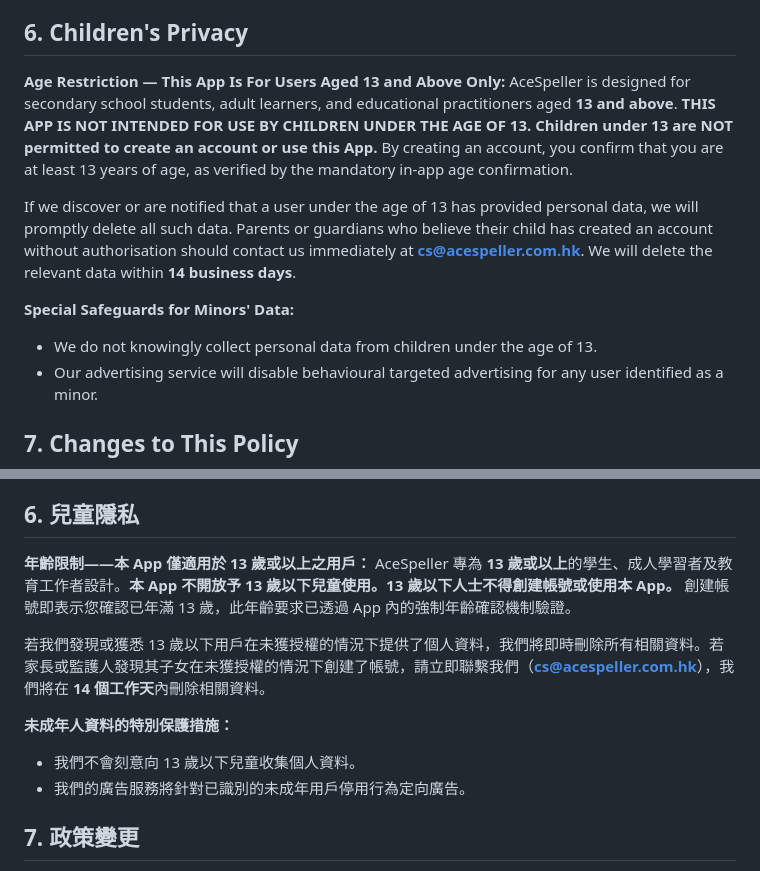
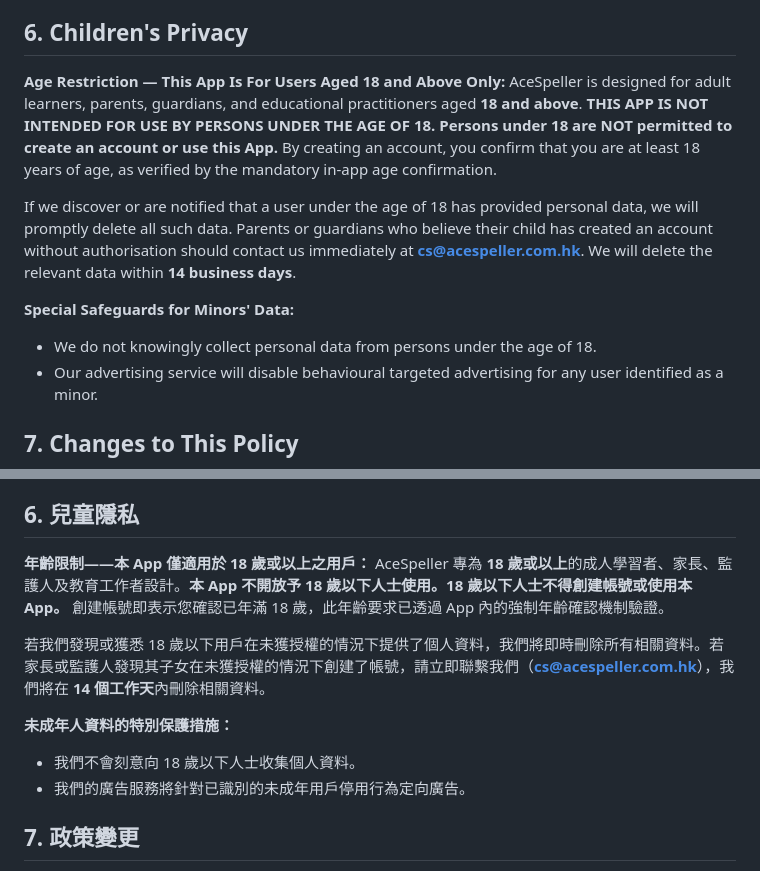
Before and after one commit to muduopro/acespeller-website, a Markdown page: public/privacy_policy.md, 2 parts joined by grey strips. Rendered like a GitHub page.

Commit message:
docs(legal): 將隱私政策年齡限制更新為 18 歲

```diff
--- a/public/privacy_policy.md
+++ b/public/privacy_policy.md
@@ -81,13 +81,13 @@ To submit a data access or correction request, please contact our Data Protectio
 
 ## 6. Children's Privacy
 
-**Age Restriction — This App Is For Users Aged 13 and Above Only:**
-AceSpeller is designed for secondary school students, adult learners, and educational practitioners aged **13 and above**. **THIS APP IS NOT INTENDED FOR USE BY CHILDREN UNDER THE AGE OF 13. Children under 13 are NOT permitted to create an account or use this App.** By creating an account, you confirm that you are at least 13 years of age, as verified by the mandatory in-app age confirmation.
+**Age Restriction — This App Is For Users Aged 18 and Above Only:**
+AceSpeller is designed for adult learners, parents, guardians, and educational practitioners aged **18 and above**. **THIS APP IS NOT INTENDED FOR USE BY PERSONS UNDER THE AGE OF 18. Persons under 18 are NOT permitted to create an account or use this App.** By creating an account, you confirm that you are at least 18 years of age, as verified by the mandatory in-app age confirmation.
 
-If we discover or are notified that a user under the age of 13 has provided personal data, we will promptly delete all such data. Parents or guardians who believe their child has created an account without authorisation should contact us immediately at **cs@acespeller.com.hk**. We will delete the relevant data within **14 business days**.
+If we discover or are notified that a user under the age of 18 has provided personal data, we will promptly delete all such data. Parents or guardians who believe their child has created an account without authorisation should contact us immediately at **cs@acespeller.com.hk**. We will delete the relevant data within **14 business days**.
 
 **Special Safeguards for Minors' Data:**
-*   We do not knowingly collect personal data from children under the age of 13.
+*   We do not knowingly collect personal data from persons under the age of 18.
 *   Our advertising service will disable behavioural targeted advertising for any user identified as a minor.
 
 ## 7. Changes to This Policy
@@ -177,13 +177,13 @@ We may update this Privacy Policy from time to time. We will notify you of any s
 
 ## 6. 兒童隱私
 
-**年齡限制——本 App 僅適用於 13 歲或以上之用戶：**
-AceSpeller 專為 **13 歲或以上**的學生、成人學習者及教育工作者設計。**本 App 不開放予 13 歲以下兒童使用。13 歲以下人士不得創建帳號或使用本 App。** 創建帳號即表示您確認已年滿 13 歲，此年齡要求已透過 App 內的強制年齡確認機制驗證。
+**年齡限制——本 App 僅適用於 18 歲或以上之用戶：**
+AceSpeller 專為 **18 歲或以上**的成人學習者、家長、監護人及教育工作者設計。**本 App 不開放予 18 歲以下人士使用。18 歲以下人士不得創建帳號或使用本 App。** 創建帳號即表示您確認已年滿 18 歲，此年齡要求已透過 App 內的強制年齡確認機制驗證。
 
-若我們發現或獲悉 13 歲以下用戶在未獲授權的情況下提供了個人資料，我們將即時刪除所有相關資料。若家長或監護人發現其子女在未獲授權的情況下創建了帳號，請立即聯繫我們（**cs@acespeller.com.hk**），我們將在 **14 個工作天**內刪除相關資料。
+若我們發現或獲悉 18 歲以下用戶在未獲授權的情況下提供了個人資料，我們將即時刪除所有相關資料。若家長或監護人發現其子女在未獲授權的情況下創建了帳號，請立即聯繫我們（**cs@acespeller.com.hk**），我們將在 **14 個工作天**內刪除相關資料。
 
 **未成年人資料的特別保護措施：**
-*   我們不會刻意向 13 歲以下兒童收集個人資料。
+*   我們不會刻意向 18 歲以下人士收集個人資料。
 *   我們的廣告服務將針對已識別的未成年用戶停用行為定向廣告。
 
 ## 7. 政策變更
```
Also changed, not shown: other parts of public/privacy_policy.md (+1 -1 lines).
